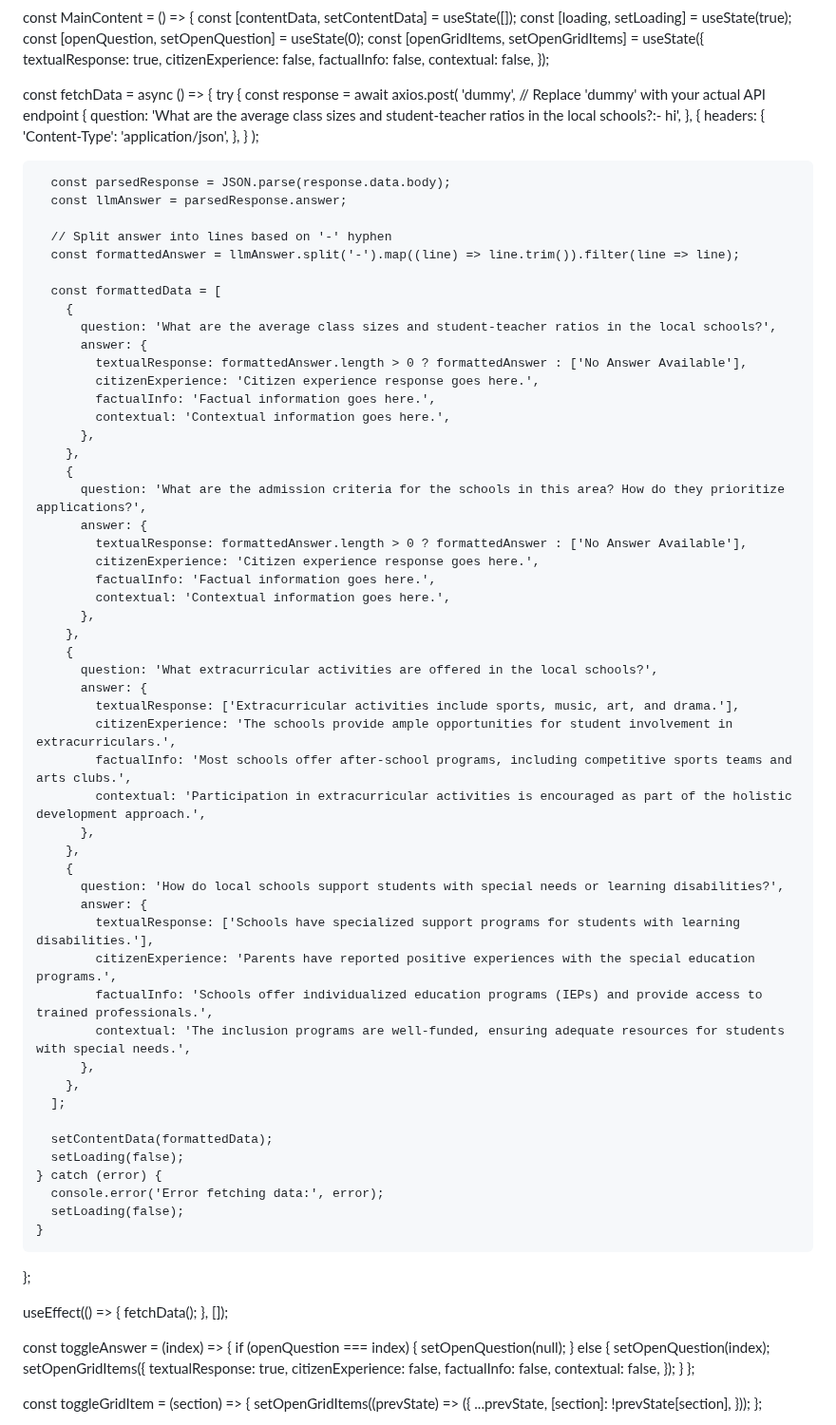
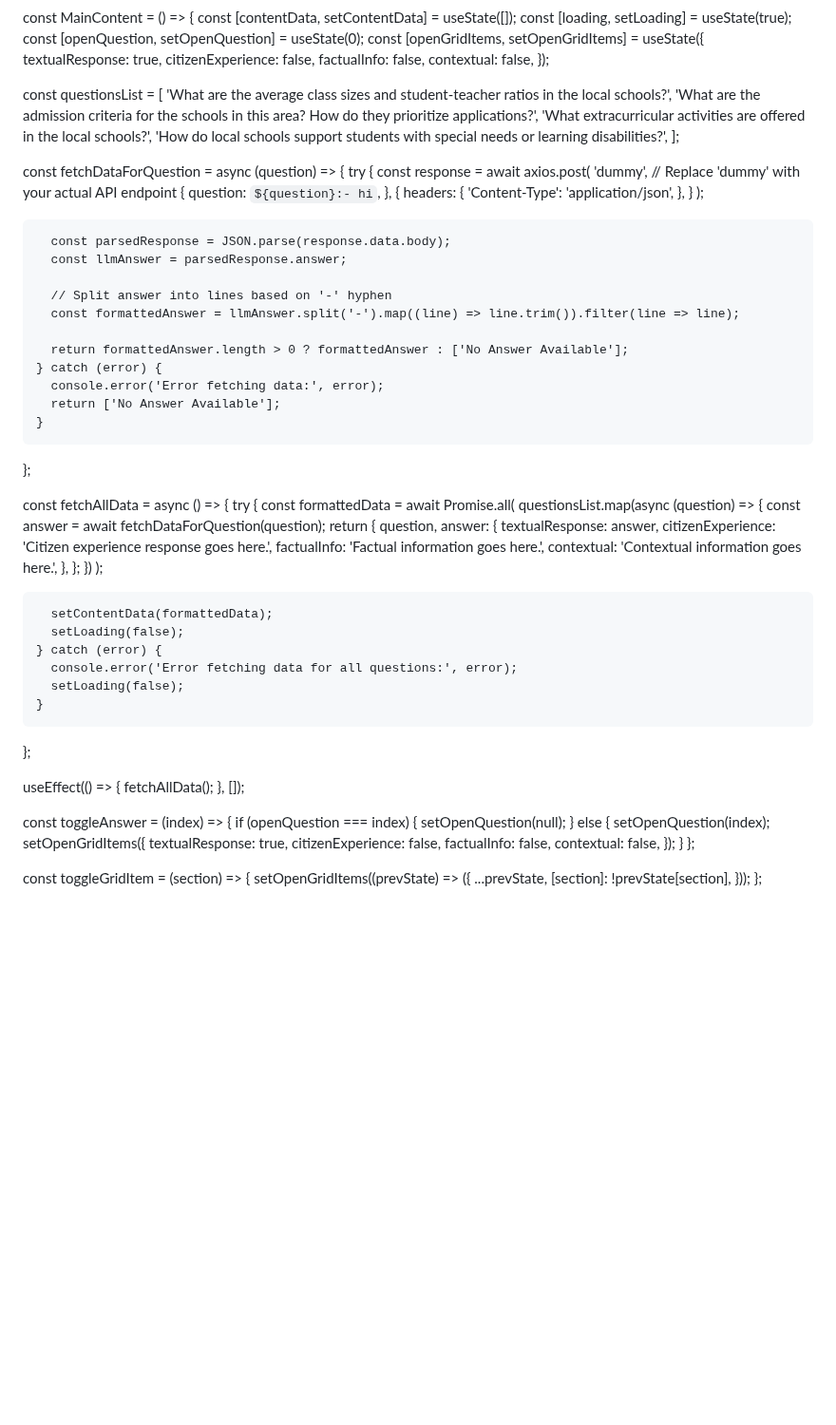
Before and after one commit to faizan4devloper/band-landing-page, a Markdown page: README.md, the part around the change. Shown at 95% size. Drawn GitHub-style; blank space fills up the shorter version.

```diff
--- a/README.md
+++ b/README.md
@@ -16,12 +16,19 @@ const MainContent = () => {
     contextual: false,
   });
 
-  const fetchData = async () => {
+  const questionsList = [
+    'What are the average class sizes and student-teacher ratios in the local schools?',
+    'What are the admission criteria for the schools in this area? How do they prioritize applications?',
+    'What extracurricular activities are offered in the local schools?',
+    'How do local schools support students with special needs or learning disabilities?',
+  ];
+
+  const fetchDataForQuestion = async (question) => {
     try {
       const response = await axios.post(
         'dummy', // Replace 'dummy' with your actual API endpoint
         {
-          question: 'What are the average class sizes and student-teacher ratios in the local schools?:- hi',
+          question: `${question}:- hi`,
         },
         {
           headers: {
@@ -36,55 +43,40 @@ const MainContent = () => {
       // Split answer into lines based on '-' hyphen
       const formattedAnswer = llmAnswer.split('-').map((line) => line.trim()).filter(line => line);
 
-      const formattedData = [
-        {
-          question: 'What are the average class sizes and student-teacher ratios in the local schools?',
-          answer: {
-            textualResponse: formattedAnswer.length > 0 ? formattedAnswer : ['No Answer Available'],
-            citizenExperience: 'Citizen experience response goes here.',
-            factualInfo: 'Factual information goes here.',
-            contextual: 'Contextual information goes here.',
-          },
-        },
-        {
-          question: 'What are the admission criteria for the schools in this area? How do they prioritize applications?',
-          answer: {
-            textualResponse: formattedAnswer.length > 0 ? formattedAnswer : ['No Answer Available'],
-            citizenExperience: 'Citizen experience response goes here.',
-            factualInfo: 'Factual information goes here.',
-            contextual: 'Contextual information goes here.',
-          },
-        },
-        {
-          question: 'What extracurricular activities are offered in the local schools?',
-          answer: {
-            textualResponse: ['Extracurricular activities include sports, music, art, and drama.'],
-            citizenExperience: 'The schools provide ample opportunities for student involvement in extracurriculars.',
-            factualInfo: 'Most schools offer after-school programs, including competitive sports teams and arts clubs.',
-            contextual: 'Participation in extracurricular activities is encouraged as part of the holistic development approach.',
-          },
-        },
-        {
-          question: 'How do local schools support students with special needs or learning disabilities?',
-          answer: {
-            textualResponse: ['Schools have specialized support programs for students with learning disabilities.'],
-            citizenExperience: 'Parents have reported positive experiences with the special education programs.',
-            factualInfo: 'Schools offer individualized education programs (IEPs) and provide access to trained professionals.',
-            contextual: 'The inclusion programs are well-funded, ensuring adequate resources for students with special needs.',
-          },
-        },
-      ];
+      return formattedAnswer.length > 0 ? formattedAnswer : ['No Answer Available'];
+    } catch (error) {
+      console.error('Error fetching data:', error);
+      return ['No Answer Available'];
+    }
+  };
+
+  const fetchAllData = async () => {
+    try {
+      const formattedData = await Promise.all(
+        questionsList.map(async (question) => {
+          const answer = await fetchDataForQuestion(question);
+          return {
+            question,
+            answer: {
+              textualResponse: answer,
+              citizenExperience: 'Citizen experience response goes here.',
+              factualInfo: 'Factual information goes here.',
+              contextual: 'Contextual information goes here.',
+            },
+          };
+        })
+      );
 
       setContentData(formattedData);
       setLoading(false);
     } catch (error) {
-      console.error('Error fetching data:', error);
+      console.error('Error fetching data for all questions:', error);
       setLoading(false);
     }
   };
 
   useEffect(() => {
-    fetchData();
+    fetchAllData();
   }, []);
 
   const toggleAnswer = (index) => {
```
